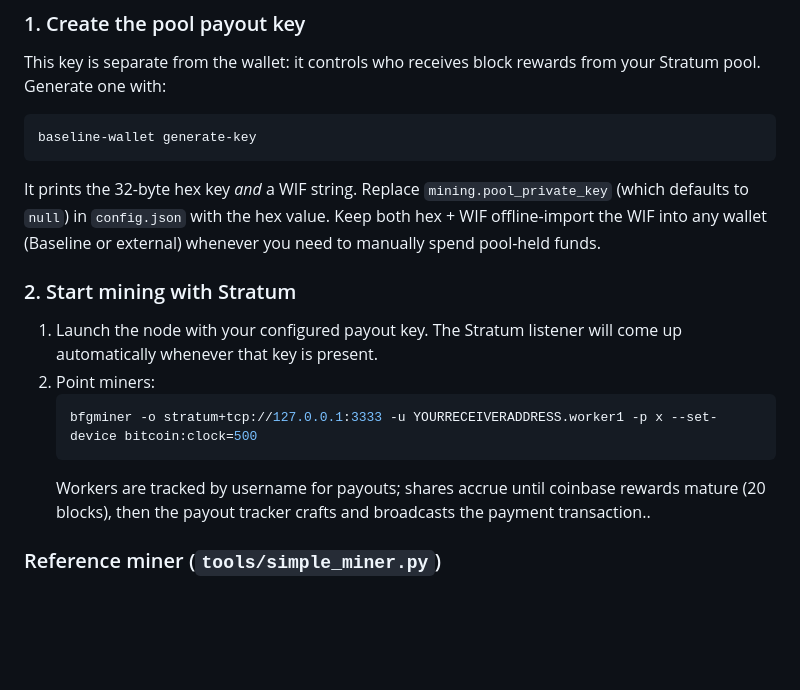
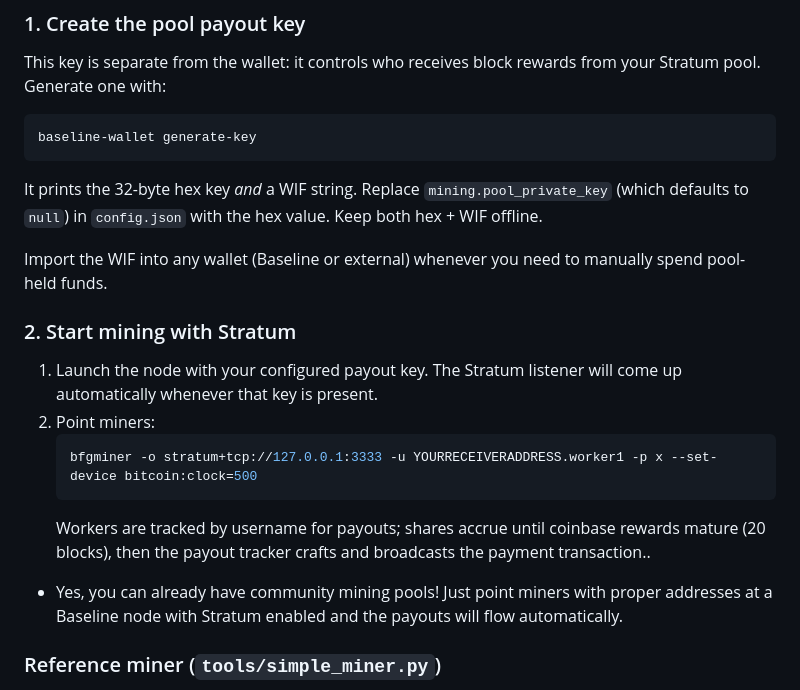
Before and after one commit to Baseline-Blockchain/baseline-node, a Markdown page: README.md, the part around the change. Rendered like a GitHub page; blank space fills up the shorter version.

Commit message:
pools info

````diff
--- a/README.md
+++ b/README.md
@@ -89,7 +89,9 @@ baseline-wallet --config config.json --help
   ```bash
   baseline-wallet generate-key
   ```
-  It prints the 32-byte hex key *and* a WIF string. Replace `mining.pool_private_key` (which defaults to `null`) in `config.json` with the hex value. Keep both hex + WIF offline-import the WIF into any wallet (Baseline or external) whenever you need to manually spend pool-held funds.
+  It prints the 32-byte hex key *and* a WIF string. Replace `mining.pool_private_key` (which defaults to `null`) in `config.json` with the hex value. Keep both hex + WIF offline.
+
+  Import the WIF into any wallet (Baseline or external) whenever you need to manually spend pool-held funds.
 
 ### 2. Start mining with Stratum
 1. Launch the node with your configured payout key. The Stratum listener will come up automatically whenever that key is present.
@@ -98,6 +100,8 @@ baseline-wallet --config config.json --help
    bfgminer -o stratum+tcp://127.0.0.1:3333 -u YOURRECEIVERADDRESS.worker1 -p x --set-device bitcoin:clock=500
    ```
    Workers are tracked by username for payouts; shares accrue until coinbase rewards mature (20 blocks), then the payout tracker crafts and broadcasts the payment transaction..
+
+- Yes, you can already have community mining pools! Just point miners with proper addresses at a Baseline node with Stratum enabled and the payouts will flow automatically.
 
 ### Reference miner (`tools/simple_miner.py`)
 
````
